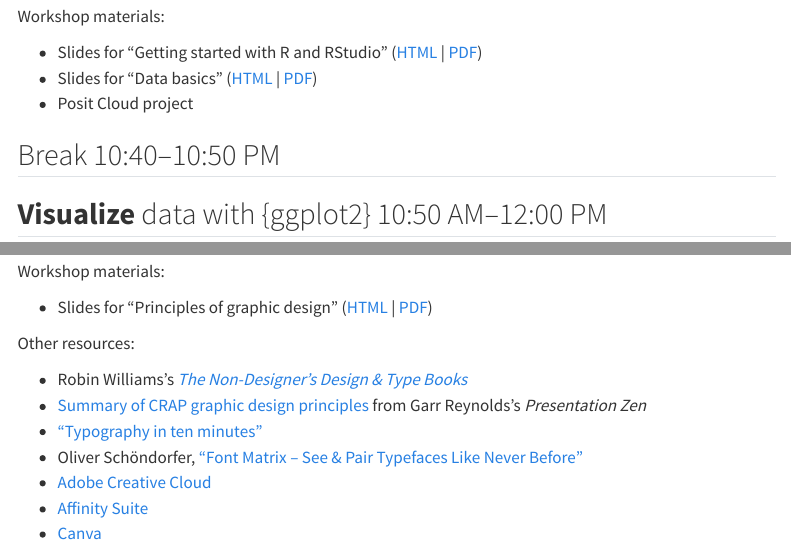
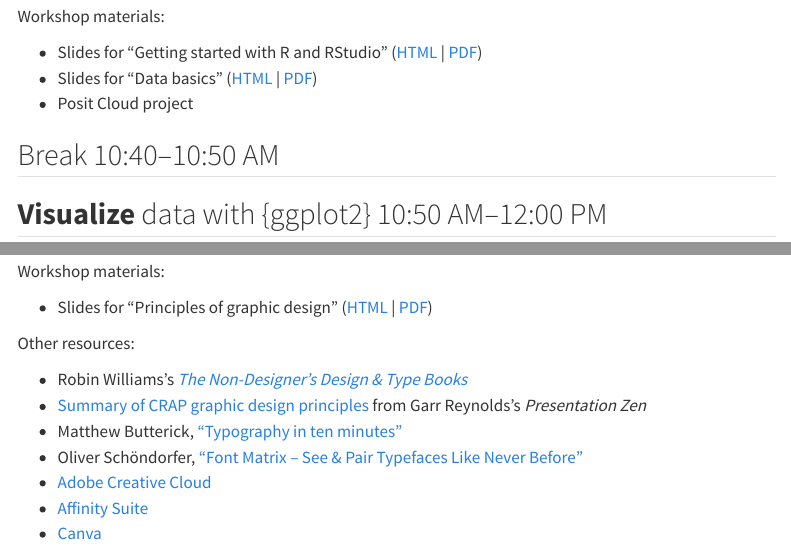
Before and after one commit to aysps/2024-aysps-dataviz, a Quarto document (session_1/index.qmd): the page in a window 1100 px wide, from 680 px down, and a second part further down, joined at a grey line. Rendered offline with R 4.5, knitr and Pandoc in place of Quarto, with nearby package versions; menus at the side of the page are left out.

Commit message:
Minor typos

```diff
--- a/session_1/index.qmd
+++ b/session_1/index.qmd
@@ -38,7 +38,7 @@ Workshop materials:
 - Slides for "Data basics" (<a href="slides/03_data-basics.html" target="_blank">HTML</a> | <a href="slides/03_data-basics.pdf" target="_blank">PDF</a>)
 - Posit Cloud project
 
-## [Break]{.text-secondary} [10:40–10:50 PM]{.time .float-end}
+## [Break]{.text-secondary} [10:40–10:50 AM]{.time .float-end}
 
 ## **Visualize** data with {ggplot2} [10:50 AM–12:00 PM]{.time .float-end}
 
@@ -72,7 +72,7 @@ Other resources:
 
 - Robin Williams's [*The Non-Designer’s Design & Type Books*](https://www.amazon.com/Non-Designers-Design-Book-4th/dp/0133966151)
 - [Summary of CRAP graphic design principles](http://www.presentationzen.com/chapter6_spread.pdf) from Garr Reynolds's *Presentation Zen*
-- ["Typography in ten minutes"](https://practicaltypography.com/typography-in-ten-minutes.html)
+- Matthew Butterick, ["Typography in ten minutes"](https://practicaltypography.com/typography-in-ten-minutes.html)
 - Oliver Schöndorfer, ["Font Matrix – See & Pair Typefaces Like Never Before"](https://pimpmytype.com/font-matrix/)
 - [Adobe Creative Cloud](https://www.adobe.com/creativecloud.html)
 - [Affinity Suite](https://affinity.serif.com/en-us/)
```
